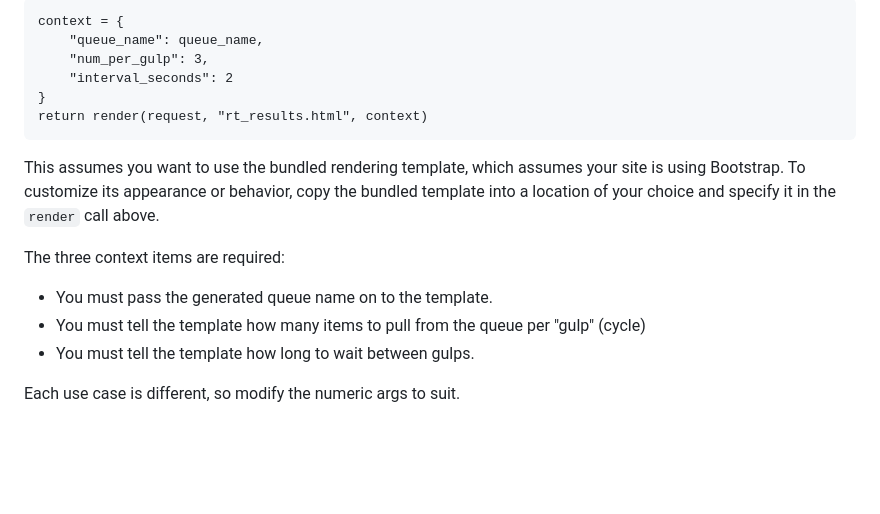
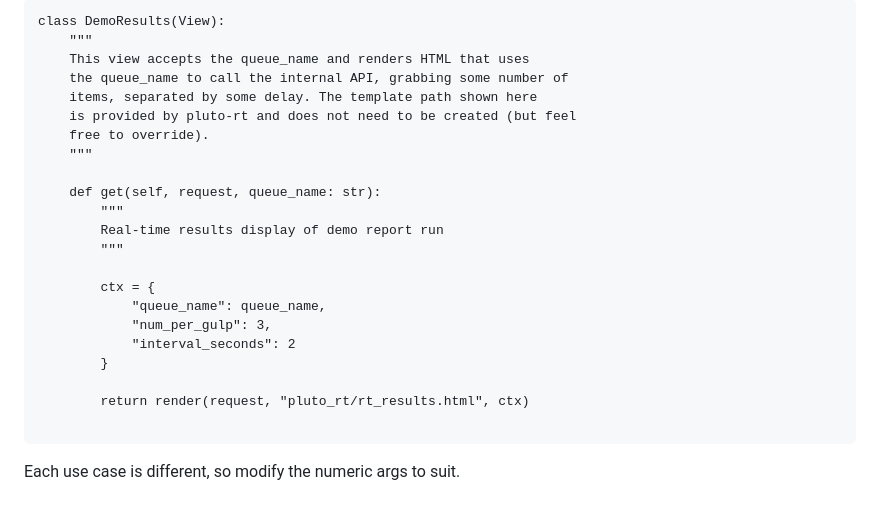
Before and after one commit to shacker/pluto-rt, a Markdown page: README.md, the part around one of its changes. Drawn GitHub-style; blank space fills up the shorter version.

````diff
--- a/README.md
+++ b/README.md
@@ -94,22 +139,27 @@ The display view should be handled something like this:
 
 ```
-context = {
-    "queue_name": queue_name,
-    "num_per_gulp": 3,
-    "interval_seconds": 2
-}
-return render(request, "rt_results.html", context)
+class DemoResults(View):
+    """
+    This view accepts the queue_name and renders HTML that uses
+    the queue_name to call the internal API, grabbing some number of
+    items, separated by some delay. The template path shown here
+    is provided by pluto-rt and does not need to be created (but feel
+    free to override).
+    """
+
+    def get(self, request, queue_name: str):
+        """
+        Real-time results display of demo report run
+        """
+
+        ctx = {
+            "queue_name": queue_name,
+            "num_per_gulp": 3,
+            "interval_seconds": 2
+        }
+
+        return render(request, "pluto_rt/rt_results.html", ctx)
+
 ```
 
-This assumes you want to use the bundled rendering template, which assumes
-your site is using Bootstrap. To customize its appearance or behavior, copy the
-bundled template into a location of your choice and specify it in the
-`render` call above.
-
-The three context items are required:
-
-- You must pass the generated queue name on to the template.
-- You must tell the template how many items to pull from the queue per "gulp" (cycle)
-- You must tell the template how long to wait between gulps.
-
 Each use case is different, so modify the numeric args to suit.
````
Also changed, not shown: other parts of README.md (+71 -26 lines).
